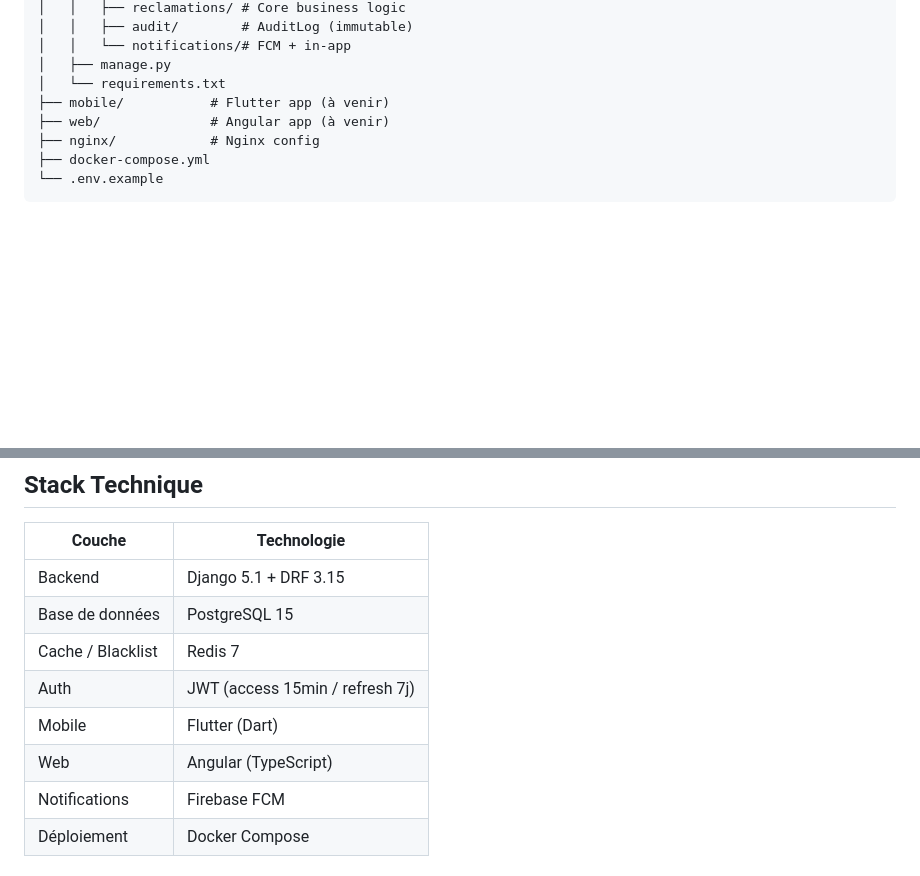
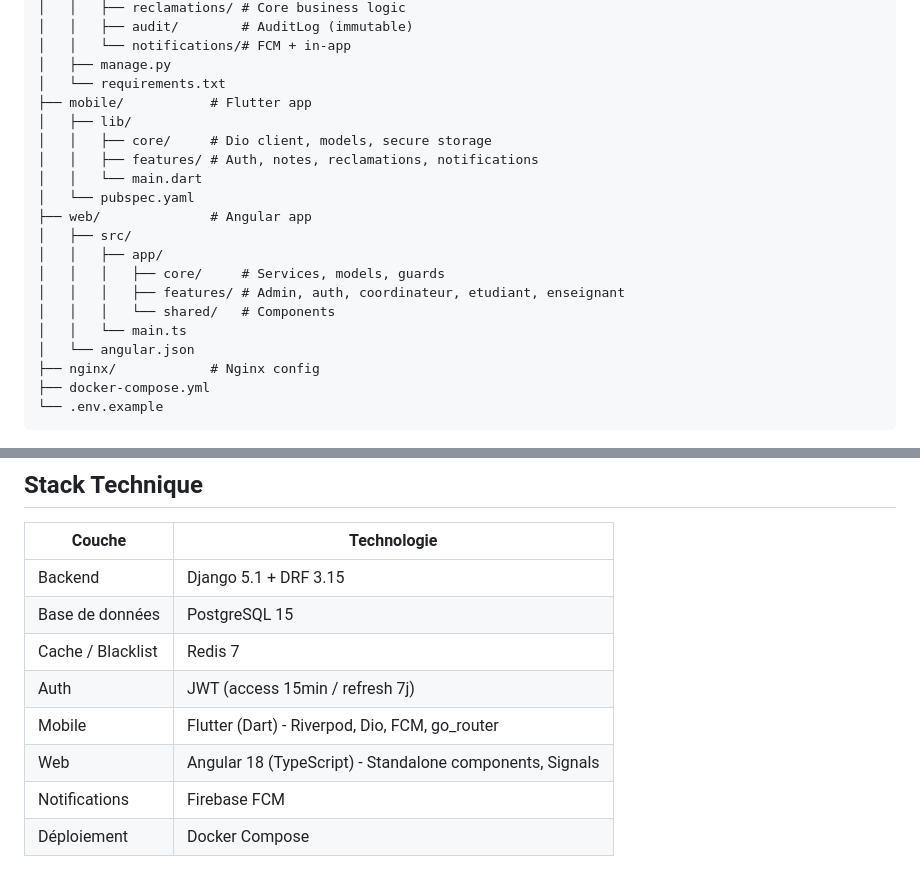
Before and after one commit to mmhammaden/reclamation, a Markdown page: README.md, 2 parts joined by grey strips. Drawn GitHub-style; blank space fills up the shorter version.

```diff
--- a/README.md
+++ b/README.md
@@ -16,8 +16,20 @@ reclamationsProject/
 │   │   └── notifications/# FCM + in-app
 │   ├── manage.py
 │   └── requirements.txt
-├── mobile/           # Flutter app (à venir)
-├── web/              # Angular app (à venir)
+├── mobile/           # Flutter app
+│   ├── lib/
+│   │   ├── core/     # Dio client, models, secure storage
+│   │   ├── features/ # Auth, notes, reclamations, notifications
+│   │   └── main.dart
+│   └── pubspec.yaml
+├── web/              # Angular app
+│   ├── src/
+│   │   ├── app/
+│   │   │   ├── core/     # Services, models, guards
+│   │   │   ├── features/ # Admin, auth, coordinateur, etudiant, enseignant
+│   │   │   └── shared/   # Components
+│   │   └── main.ts
+│   └── angular.json
 ├── nginx/            # Nginx config
 ├── docker-compose.yml
 └── .env.example
@@ -31,8 +43,8 @@ reclamationsProject/
 | Base de données | PostgreSQL 15 |
 | Cache / Blacklist | Redis 7 |
 | Auth | JWT (access 15min / refresh 7j) |
-| Mobile | Flutter (Dart) |
-| Web | Angular (TypeScript) |
+| Mobile | Flutter (Dart) - Riverpod, Dio, FCM, go_router |
+| Web | Angular 18 (TypeScript) - Standalone components, Signals |
 | Notifications | Firebase FCM |
 | Déploiement | Docker Compose |
 
```
Also changed, not shown: other parts of README.md (+54 -0 lines).
